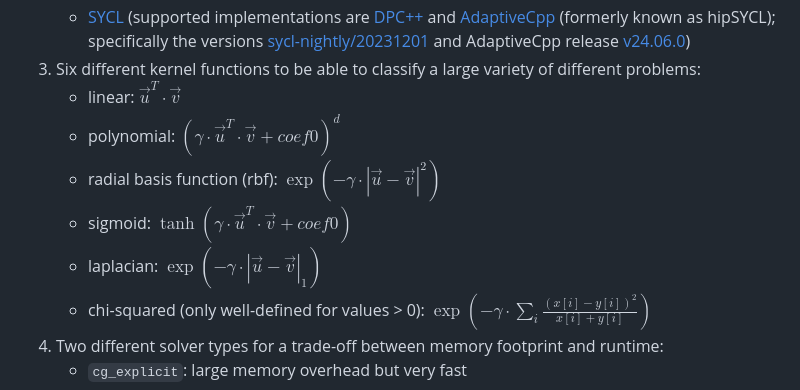
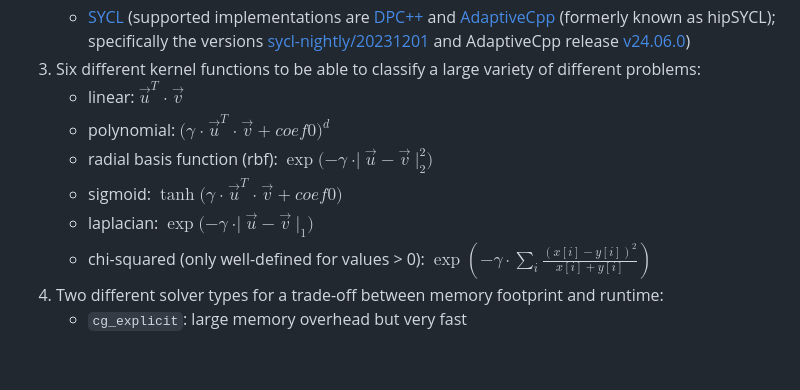
Before and after one commit to SC-SGS/PLSSVM, a Markdown page: README.md, the part around the change. GitHub-like rendering; blank space fills up the shorter version.

Commit message:
Fix formula README rendering errors.

```diff
--- a/README.md
+++ b/README.md
@@ -65,11 +65,11 @@ The main highlights of our SVM implementations are:
    - [OpenCL](https://www.khronos.org/opencl/)
    - [SYCL](https://www.khronos.org/sycl/) (supported implementations are [DPC++](https://github.com/intel/llvm) and [AdaptiveCpp](https://github.com/AdaptiveCpp/AdaptiveCpp) (formerly known as hipSYCL); specifically the versions [sycl-nightly/20231201](https://github.com/intel/llvm/tree/sycl-nightly/20230110) and AdaptiveCpp release [v24.06.0](https://github.com/AdaptiveCpp/AdaptiveCpp/releases/tag/v23.10.0))
 3. Six different kernel functions to be able to classify a large variety of different problems:
-   - linear: $\vec{u}^T \cdot \vec{v}$
-   - polynomial: $(\gamma \cdot \vec{u}^T \cdot \vec{v} + coef0)^{d}$
-   - radial basis function (rbf): $\exp(-\gamma \cdot |\vec{u} - \vec{v}|^2)$
-   - sigmoid: $\tanh(\gamma \cdot \vec{u}^T \cdot \vec{v} + coef0)$
-   - laplacian: $\exp(-\gamma \cdot |\vec{u} - \vec{v}|_1)$
+   - linear: $\vec{u}^T$ $\cdot$ $\vec{v}$
+   - polynomial: $(\gamma$ $\cdot$ $\vec{u}^T$ $\cdot$ $\vec{v}$ $+$ $coef0)^{d}$
+   - radial basis function (rbf): $\exp(-\gamma$ $\cdot |$ $\vec{u}$ $-$ $\vec{v}$ $|_2^2)$
+   - sigmoid: $\tanh(\gamma$ $\cdot$ $\vec{u}^T$ $\cdot$ $\vec{v}$ $+$ $coef0)$
+   - laplacian: $\exp(-\gamma$ $\cdot |$ $\vec{u}$ $-$ $\vec{v}$ $|_1)$
    - chi-squared (only well-defined for values > 0): $\exp(-\gamma \cdot \sum_i \frac{(x[i] - y[i])^2}{x[i] + y[i]})$
 4. Two different solver types for a trade-off between memory footprint and runtime:
    - `cg_explicit`: large memory overhead but very fast
```
